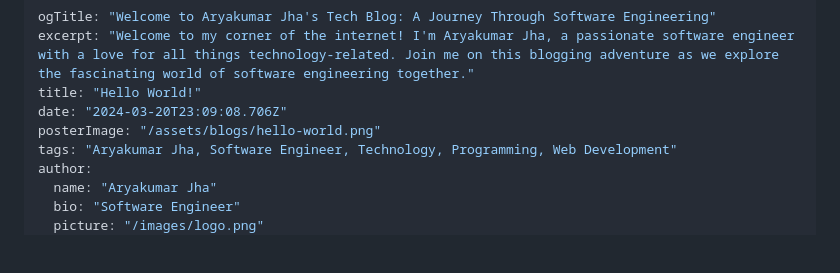
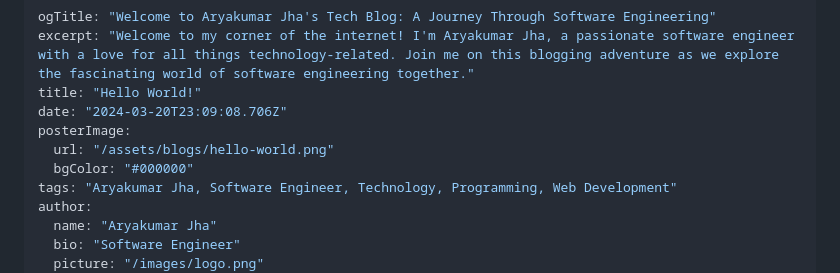
Before and after one commit to devaryakjha/aryakdev, a Markdown page: _posts/hello-world.md, the part around the change. Drawn GitHub-style; blank space fills up the shorter version.

Commit message:
Fixed wrong poster image format

```diff
--- a/_posts/hello-world.md
+++ b/_posts/hello-world.md
@@ -3,7 +3,9 @@ ogTitle: "Welcome to Aryakumar Jha's Tech Blog: A Journey Through Software Engin
 excerpt: "Welcome to my corner of the internet! I'm Aryakumar Jha, a passionate software engineer with a love for all things technology-related. Join me on this blogging adventure as we explore the fascinating world of software engineering together."
 title: "Hello World!"
 date: "2024-03-20T23:09:08.706Z"
-posterImage: "/assets/blogs/hello-world.png"
+posterImage:
+  url: "/assets/blogs/hello-world.png"
+  bgColor: "#000000"
 tags: "Aryakumar Jha, Software Engineer, Technology, Programming, Web Development"
 author:
   name: "Aryakumar Jha"
```
